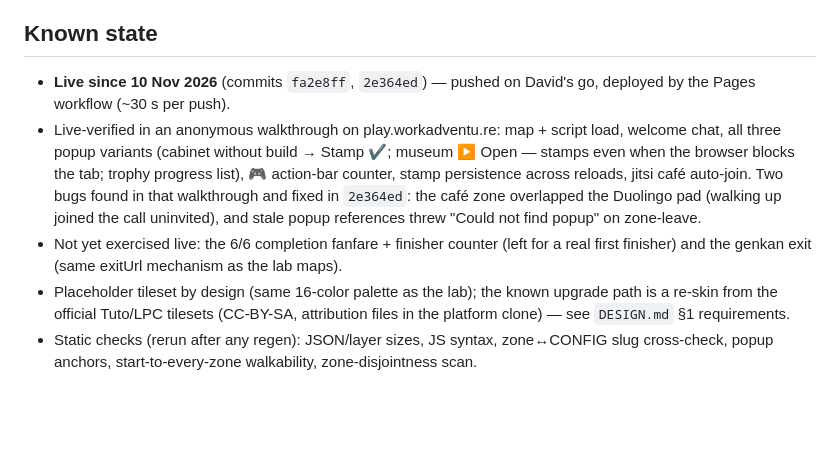
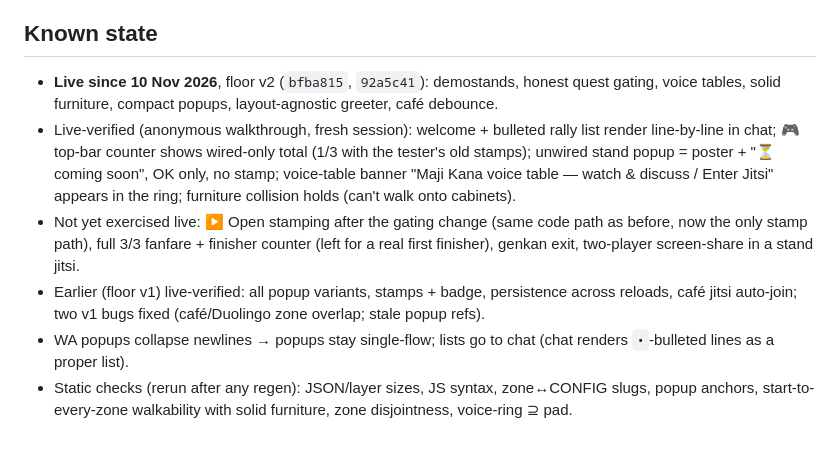
Before and after one commit to DpenL/kanjiWorkAdv, a Markdown page: docs/FLOOR-GUIDE.md, the part around one of its changes. Rendered like a GitHub page; blank space fills up the shorter version.

```diff
--- a/docs/FLOOR-GUIDE.md
+++ b/docs/FLOOR-GUIDE.md
@@ -65,17 +104,23 @@ trophy popup in the other. Not testable before push (hosted play needs the publi
 
 ## Known state
-- **Live since 10 Nov 2026** (commits `fa2e8ff`, `2e364ed`) — pushed on David's go, deployed
-  by the Pages workflow (~30 s per push).
-- Live-verified in an anonymous walkthrough on play.workadventu.re: map + script load, welcome
-  chat, all three popup variants (cabinet without build → Stamp ✔; museum ▶ Open — stamps even
-  when the browser blocks the tab; trophy progress list), 🎮 action-bar counter, stamp
-  persistence across reloads, jitsi café auto-join. Two bugs found in that walkthrough and
-  fixed in `2e364ed`: the café zone overlapped the Duolingo pad (walking up joined the call
-  uninvited), and stale popup references threw "Could not find popup" on zone-leave.
-- Not yet exercised live: the 6/6 completion fanfare + finisher counter (left for a real
-  first finisher) and the genkan exit (same exitUrl mechanism as the lab maps).
-- Placeholder tileset by design (same 16-color palette as the lab); the known upgrade path
-  is a re-skin from the official Tuto/LPC tilesets (CC-BY-SA, attribution files in the
-  platform clone) — see `DESIGN.md` §1 requirements.
-- Static checks (rerun after any regen): JSON/layer sizes, JS syntax, zone↔CONFIG slug
-  cross-check, popup anchors, start-to-every-zone walkability, zone-disjointness scan.
+- **Live since 10 Nov 2026**, floor v2 (`bfba815`, `92a5c41`): demostands,
+  honest quest gating, voice tables, solid furniture, compact popups,
+  layout-agnostic greeter, café debounce.
+- Live-verified (anonymous walkthrough, fresh session): welcome + bulleted
+  rally list render line-by-line in chat; 🎮 top-bar counter shows wired-only
+  total (1/3 with the tester's old stamps); unwired stand popup = poster +
+  "⏳ coming soon", OK only, no stamp; voice-table banner "Maji Kana voice
+  table — watch & discuss / Enter Jitsi" appears in the ring; furniture
+  collision holds (can't walk onto cabinets).
+- Not yet exercised live: ▶ Open stamping after the gating change (same code
+  path as before, now the only stamp path), full 3/3 fanfare + finisher
+  counter (left for a real first finisher), genkan exit, two-player
+  screen-share in a stand jitsi.
+- Earlier (floor v1) live-verified: all popup variants, stamps + badge,
+  persistence across reloads, café jitsi auto-join; two v1 bugs fixed
+  (café/Duolingo zone overlap; stale popup refs).
+- WA popups collapse newlines → popups stay single-flow; lists go to chat
+  (chat renders `•`-bulleted lines as a proper list).
+- Static checks (rerun after any regen): JSON/layer sizes, JS syntax,
+  zone↔CONFIG slugs, popup anchors, start-to-every-zone walkability with
+  solid furniture, zone disjointness, voice-ring ⊇ pad.
```
Also changed, not shown: other parts of docs/FLOOR-GUIDE.md (+87 -48 lines), docs/img/floor-preview.png, docs/img/skin-draft-arcade.png (added), docs/img/skin-draft-cozy.png (added).
